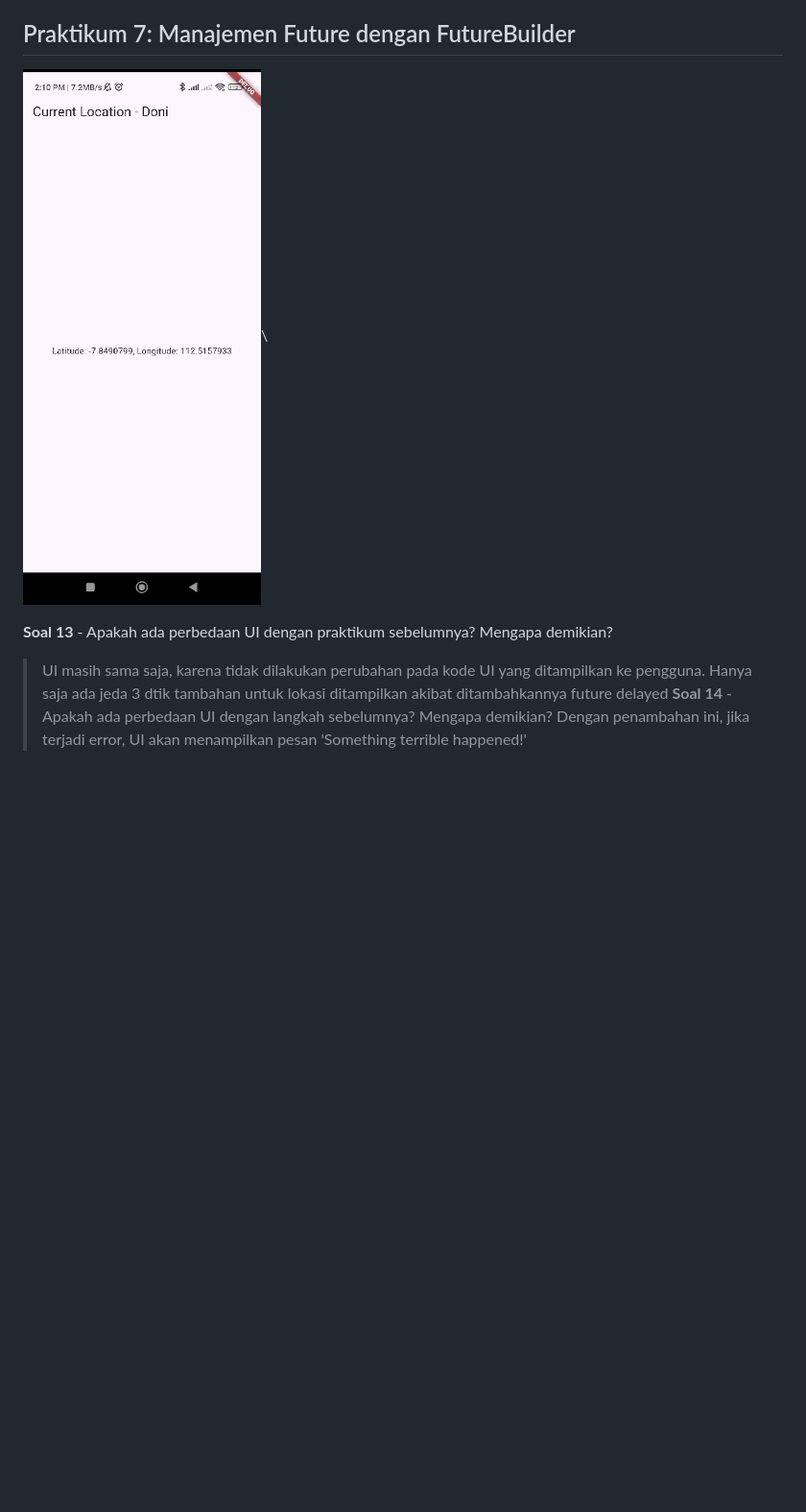
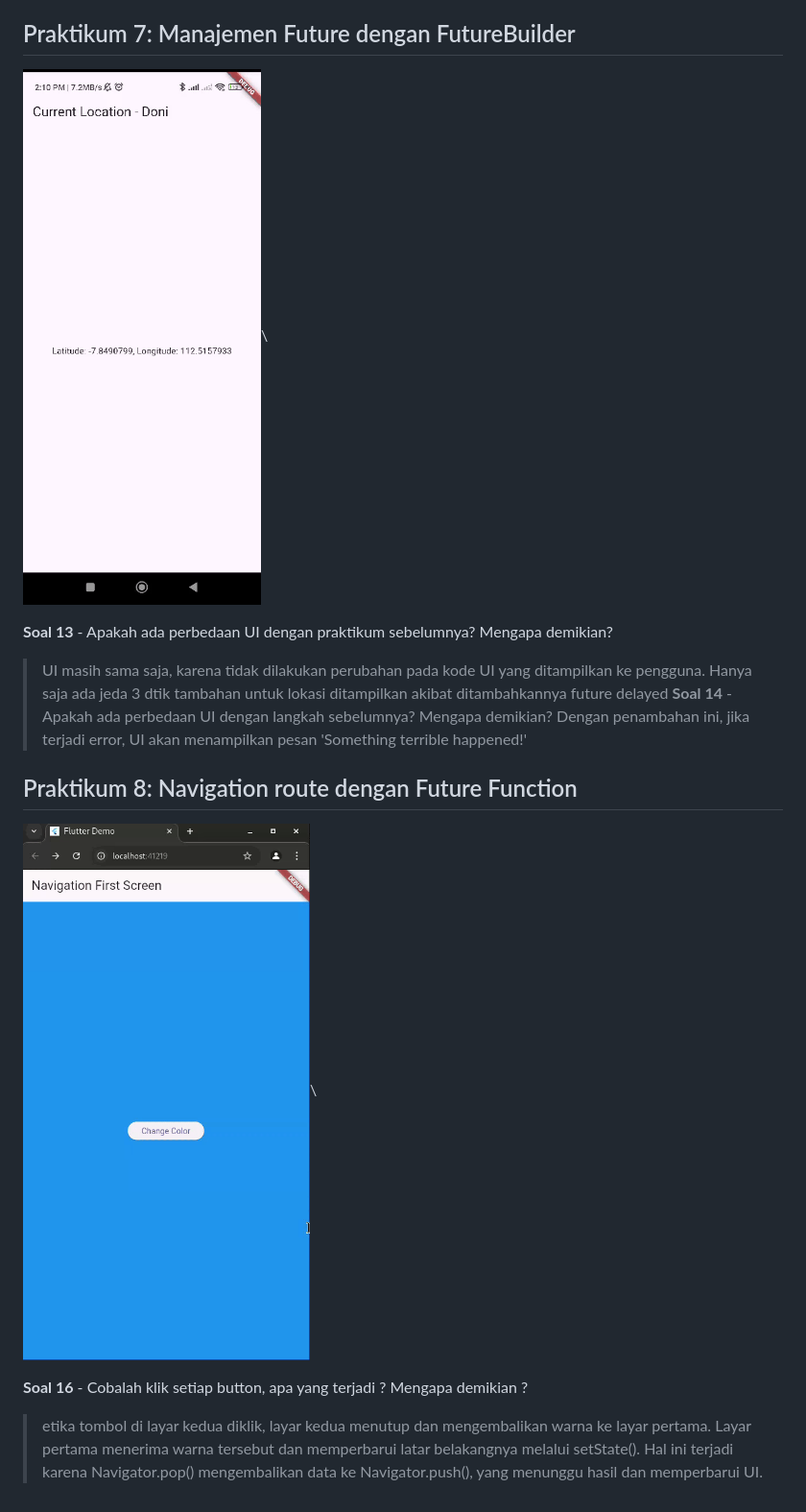
Before and after one commit to Doniwyk/07_2241720015_mobile_programming, a Markdown page: week-12/README.md, the part around the change. Shown: that part at 96% size. Drawn GitHub-style; pictures changed too: week-12/docs/praktikum_7.gif (added), week-12/docs/praktikum_8.gif; blank space fills up the shorter version.

Commit message:
W12: Soal 16

```diff
--- a/week-12/README.md
+++ b/week-12/README.md
@@ -75,9 +75,16 @@
 
 ## Praktikum 7: Manajemen Future dengan FutureBuilder
 
-![praktikum_8](./docs/praktikum_8.gif)\
+![praktikum_7](./docs/praktikum_7.gif)\
 
 **Soal 13** - Apakah ada perbedaan UI dengan praktikum sebelumnya? Mengapa demikian?
 > UI masih sama saja, karena tidak dilakukan perubahan pada kode UI yang ditampilkan ke pengguna. Hanya saja ada jeda 3 dtik tambahan untuk lokasi ditampilkan akibat ditambahkannya future delayed
 **Soal 14** - Apakah ada perbedaan UI dengan langkah sebelumnya? Mengapa demikian?
 > Dengan penambahan ini, jika terjadi error, UI akan menampilkan pesan 'Something terrible happened!'
+
+## Praktikum 8: Navigation route dengan Future Function
+
+![praktikum_8](./docs/praktikum_8.gif)\
+
+**Soal 16** - Cobalah klik setiap button, apa yang terjadi ? Mengapa demikian ?
+> etika tombol di layar kedua diklik, layar kedua menutup dan mengembalikan warna ke layar pertama. Layar pertama menerima warna tersebut dan memperbarui latar belakangnya melalui setState(). Hal ini terjadi karena Navigator.pop() mengembalikan data ke Navigator.push(), yang menunggu hasil dan memperbarui UI.
```
Also changed, not shown: 3 other files.
